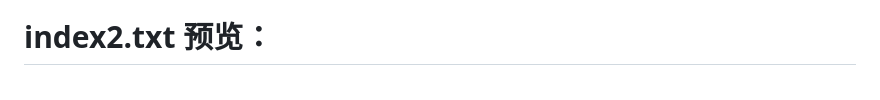
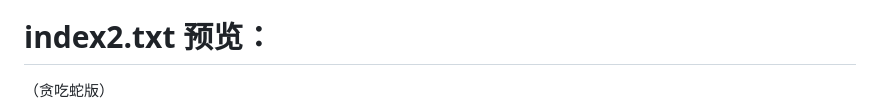
Before and after one commit to Lxi0707/Lxi0707, a Markdown page: README.md, the part around the change. Rendered like a GitHub page.

```diff
--- a/README.md
+++ b/README.md
@@ -48,7 +48,7 @@ JD获取脚本请查看X分支，支持quantumultx loon surge食用
 </picture>
 
 # index2.txt 预览：
-
+（贪吃蛇版）
 <picture>
   <source media="(prefers-color-scheme: dark)" srcset="https://github.com/Lxi0707/Lxi0707/blob/main/index2.png">
   <source media="(prefers-color-scheme: light)" srcset="https://github.com/Lxi0707/Lxi0707/blob/main/index2.png">
```
